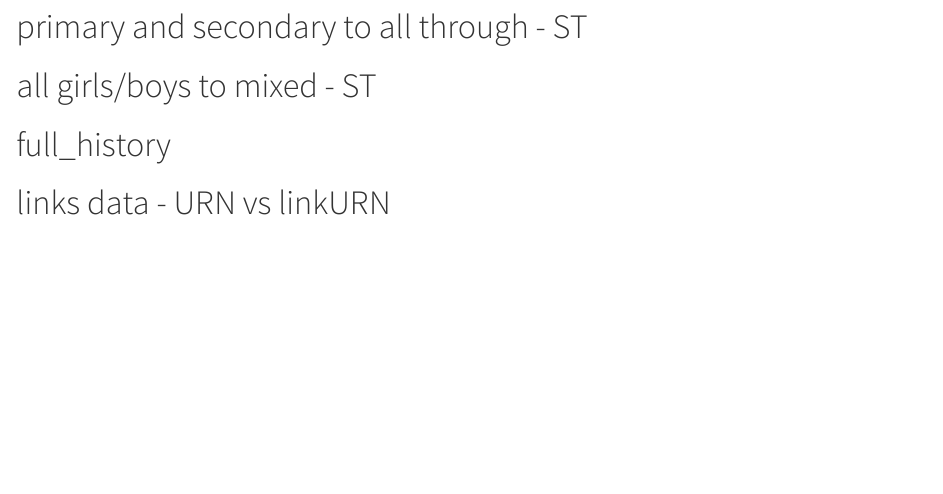
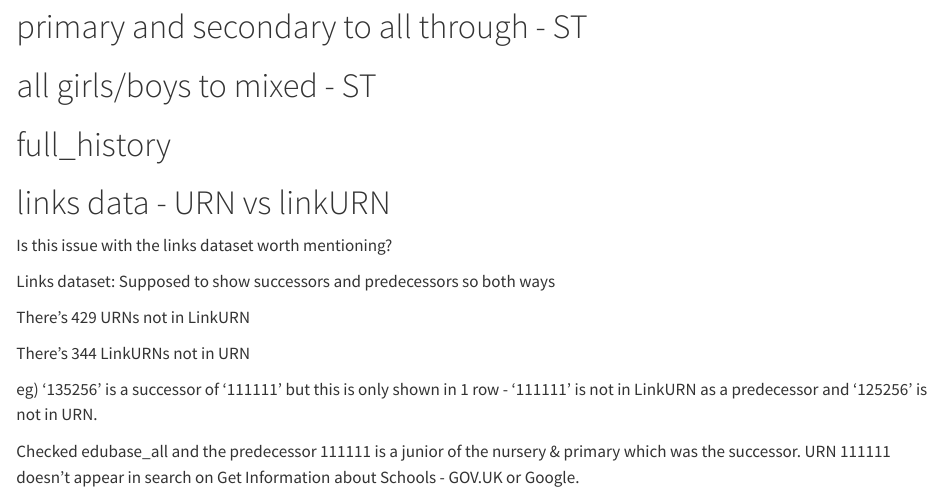
Before and after one commit to dfe-analytical-services/hackathon-2025-developing-historical-school-identifier, a Quarto document (test.qmd): the page in a window 1100 px wide, from 1160 px down. Rendered offline with R 4.5, knitr and Pandoc in place of Quarto, with nearby package versions; some code elsewhere in the file could not run offline.

Commit message:
check URN and LinkURN in links dataset

````diff
--- a/test.qmd
+++ b/test.qmd
@@ -268,6 +268,12 @@ check_random_1a <- data_links %>%
 check_random_1b <- data_links %>%
   filter(LinkURN == "111111")
 
+check_random_1c <- data_edubase_all %>%
+  filter(URN == "135256")
+
+check_random_1d <- data_edubase_all %>%
+  filter(URN == "111111")
+
 check_random_2a <- data_links %>%
   filter(URN == "151595")
 
@@ -281,6 +287,22 @@ check_random_2d <- data_links %>%
   filter(URN == "100152")
 
 ```
+Is this issue with the links dataset worth mentioning?
 
+
+
+Links dataset: Supposed to show successors and predecessors so both ways
+
+
+
+There's 429 URNs not in LinkURN
+
+There's 344 LinkURNs not in URN
+
+
+
+eg) '135256' is a successor of '111111' but this is only shown in 1 row - '111111' is not in LinkURN as a predecessor and '125256' is not in URN.
+
+Checked edubase_all and the predecessor 111111 is a junior of the nursery & primary which was the successor. URN 111111 doesn't appear in search on Get Information about Schools - GOV.UK or Google.
 ```{R, echo = FALSE, message = FALSE, warning = FALSE}
 ```
````
Also changed, not shown: 1 other file.
